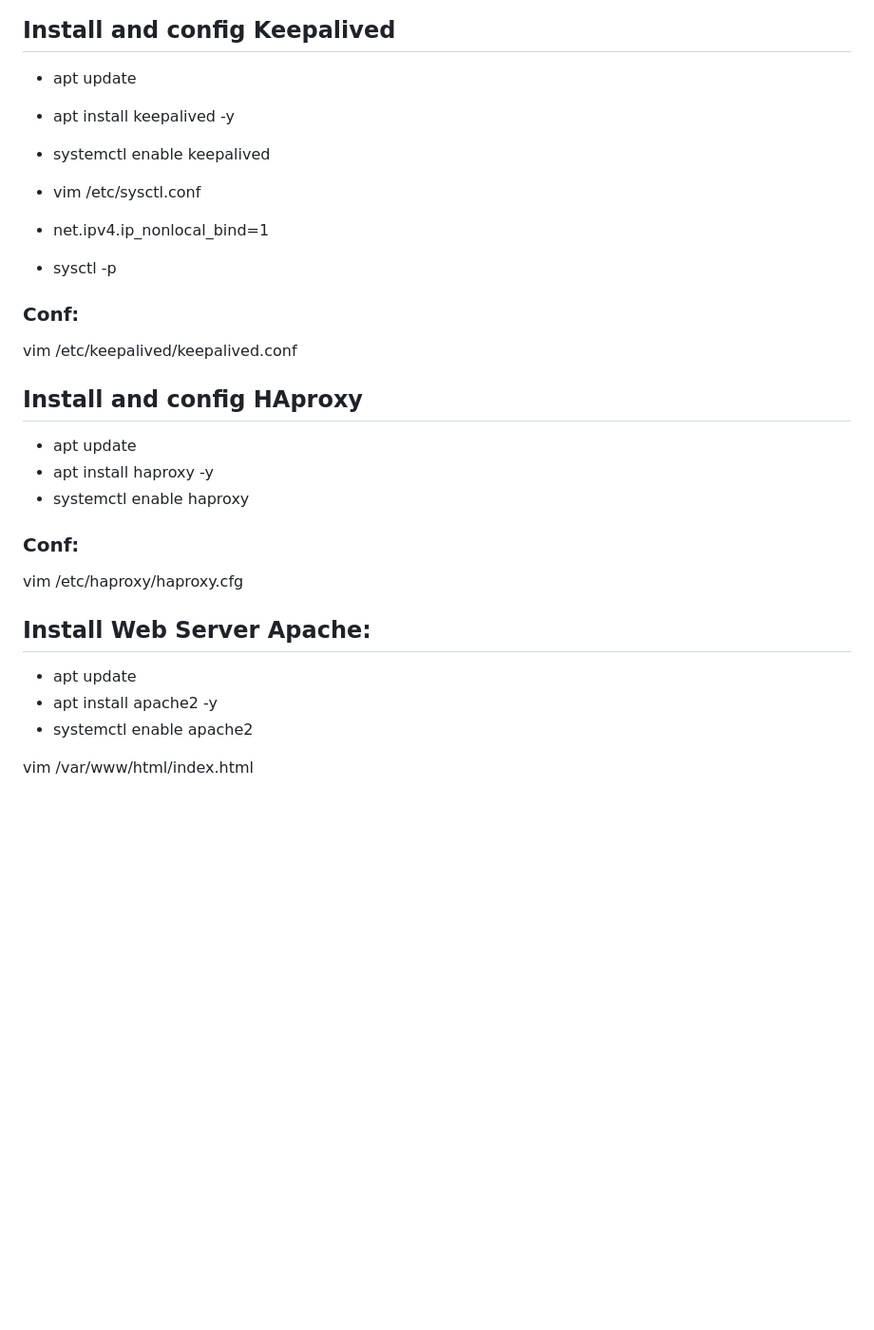
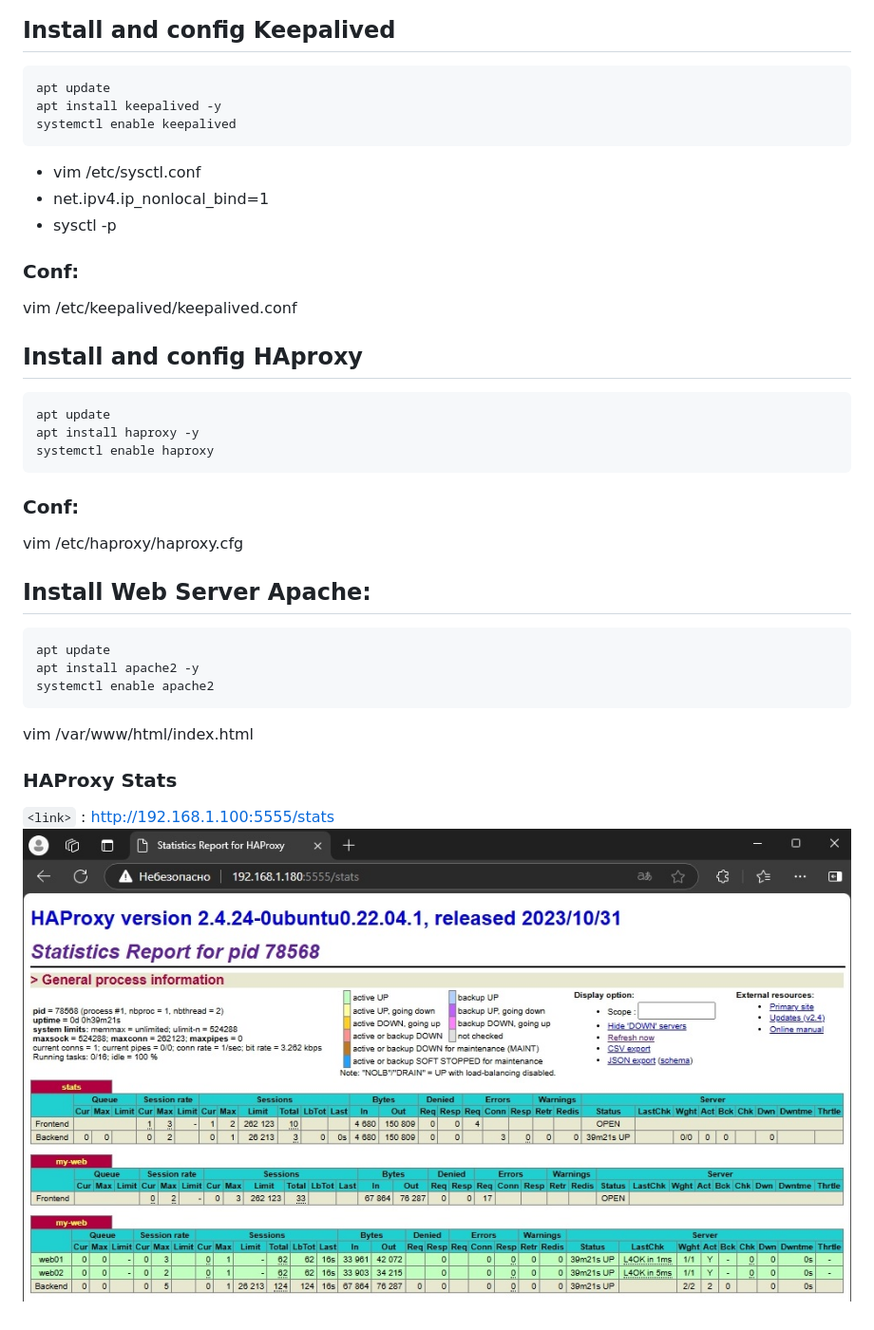
Before and after one commit to froyzan/load_balancer, a Markdown page: README.md, the part around the change. Shown: that part at 95% size. Rendered like a GitHub page; pictures changed too: haproxy_stats.jpg (added); blank space fills up the shorter version.

Commit message:
add stats image

````diff
--- a/README.md
+++ b/README.md
@@ -2,28 +2,35 @@
 ![Load Balancer](lb.jpg)
 
 ##  Install and config Keepalived
-- apt update
-- apt install keepalived -y
-- systemctl enable keepalived
-
+```bash
+apt update
+apt install keepalived -y
+systemctl enable keepalived
+```
 - vim /etc/sysctl.conf
 - net.ipv4.ip_nonlocal_bind=1
 - sysctl -p
-
 ### Conf:
 vim /etc/keepalived/keepalived.conf
 
 ##  Install and config HAproxy
-- apt update
-- apt install haproxy -y
-- systemctl enable haproxy
+```bash
+apt update
+apt install haproxy -y
+systemctl enable haproxy
+```
 
 ### Conf:
 vim /etc/haproxy/haproxy.cfg
 
 ##  Install Web Server Apache:
-- apt update
-- apt install apache2 -y
-- systemctl enable apache2
+```bash
+apt update
+apt install apache2 -y
+systemctl enable apache2
+```
+vim /var/www/html/index.html
 
-vim /var/www/html/index.html
+### HAProxy Stats
+`<link>` : <http://192.168.1.100:5555/stats>
+![haproxy_stats](haproxy_stats.jpg)
````
